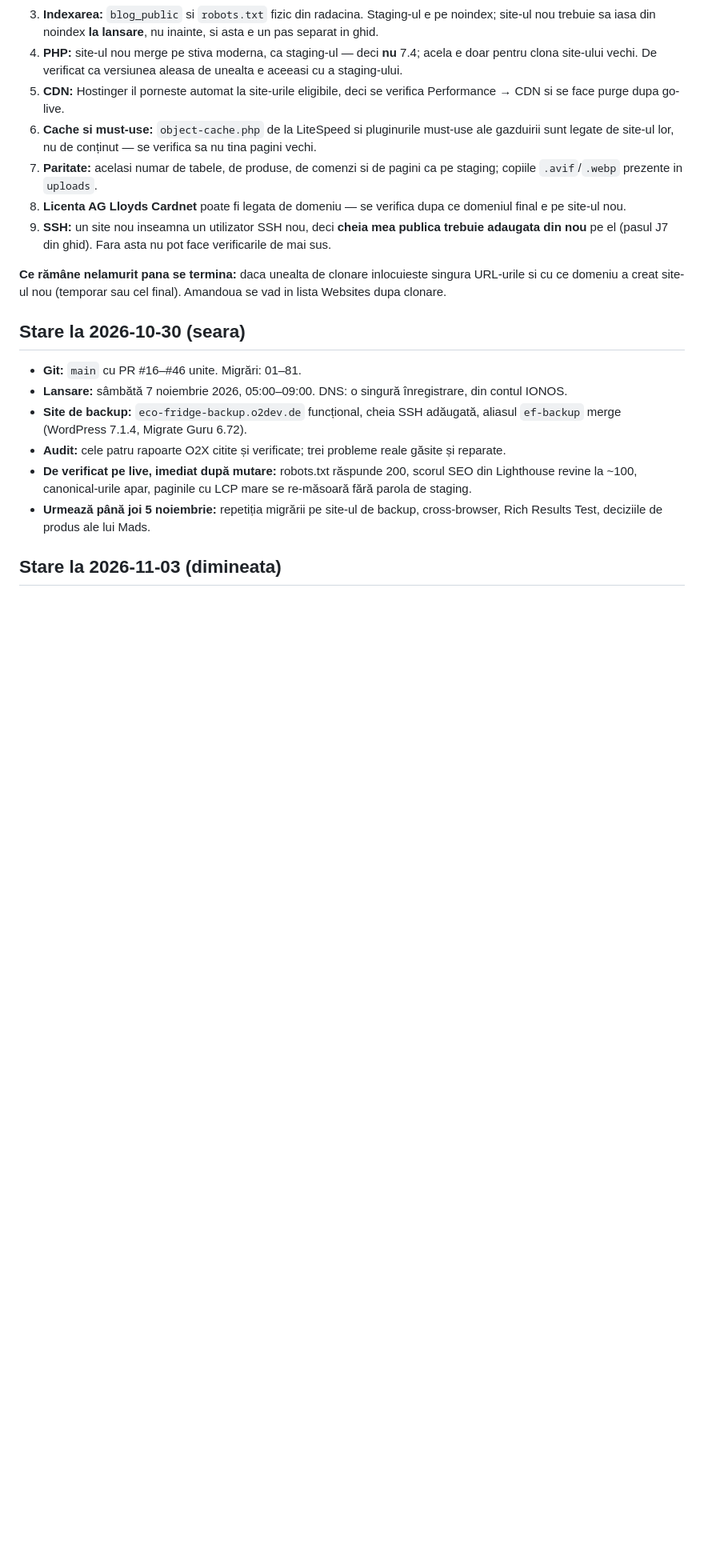
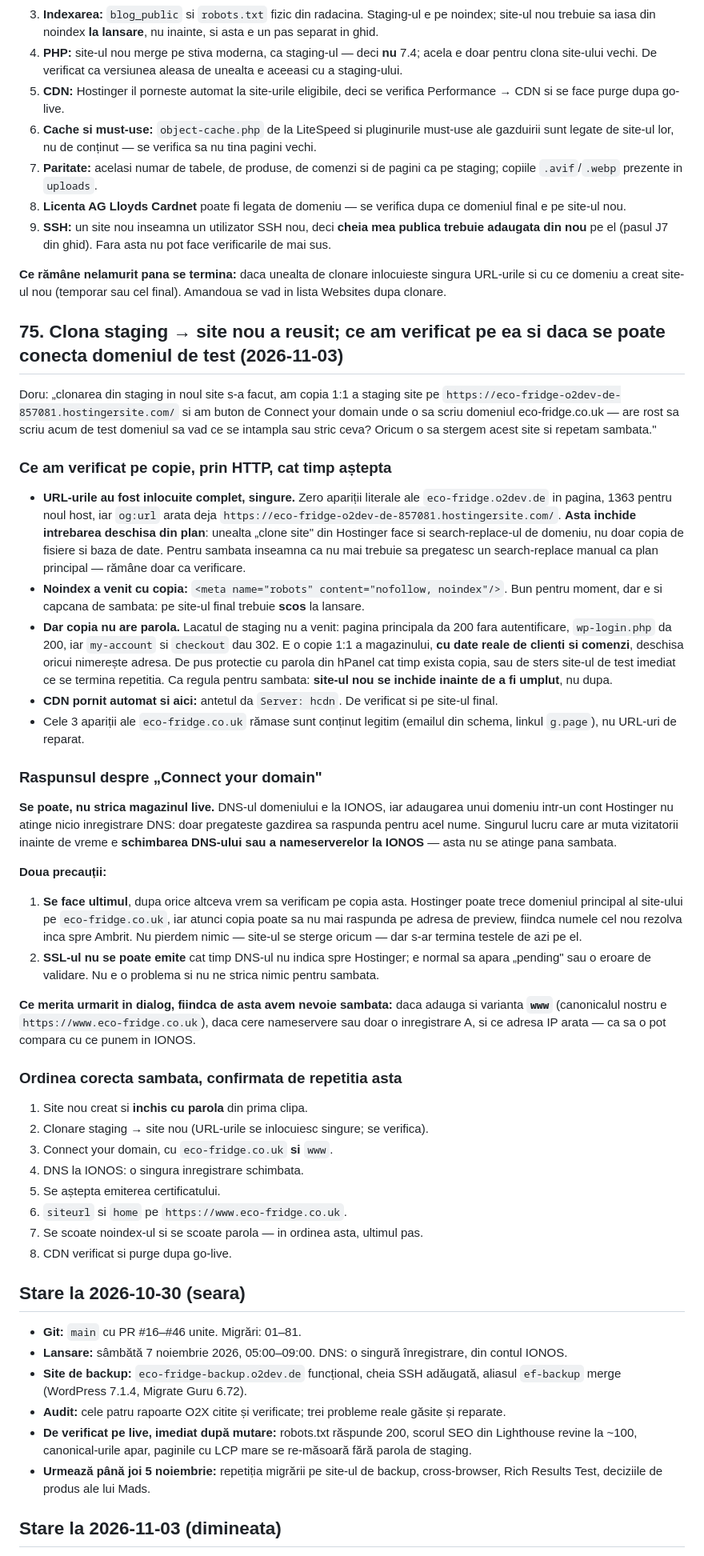
Before and after one commit to doruseo/eco-fridge, a Markdown page: claude-chat.md, the part around one of its changes. Shown at 80% size. GitHub-like rendering; blank space fills up the shorter version.

Commit message:
Record what the staging clone proved and the domain-connect answer
Hostinger's clone tool replaced the URLs on its own, noindex came across
and the password lock did not, so the copy is open with real customer
data. Connecting the domain cannot move live traffic while DNS stays at
IONOS, so it is safe as the last test on this copy.

Co-Authored-By: Claude Opus 5 <noreply@anthropic.com>

```diff
--- a/claude-chat.md
+++ b/claude-chat.md
@@ -1470,6 +1470,40 @@ Doru: „migrarea a inceput pe Migrate Guru. (…) Intre timp, in timp ce se fac
 
 **Ce rămâne nelamurit pana se termina:** daca unealta de clonare inlocuieste singura URL-urile si cu ce domeniu a creat site-ul nou (temporar sau cel final). Amandoua se vad in lista Websites dupa clonare.
 
+## 75. Clona staging → site nou a reusit; ce am verificat pe ea si daca se poate conecta domeniul de test (2026-11-03)
+
+Doru: „clonarea din staging in noul site s-a facut, am copia 1:1 a staging site pe `https://eco-fridge-o2dev-de-857081.hostingersite.com/` si am buton de Connect your domain unde o sa scriu domeniul eco-fridge.co.uk — are rost sa scriu acum de test domeniul sa vad ce se intampla sau stric ceva? Oricum o sa stergem acest site si repetam sambata."
+
+### Ce am verificat pe copie, prin HTTP, cat timp aștepta
+
+- **URL-urile au fost inlocuite complet, singure.** Zero apariții literale ale `eco-fridge.o2dev.de` in pagina, 1363 pentru noul host, iar `og:url` arata deja `https://eco-fridge-o2dev-de-857081.hostingersite.com/`. **Asta inchide intrebarea deschisa din plan**: unealta „clone site" din Hostinger face si search-replace-ul de domeniu, nu doar copia de fisiere si baza de date. Pentru sambata inseamna ca nu mai trebuie sa pregatesc un search-replace manual ca plan principal — rămâne doar ca verificare.
+- **Noindex a venit cu copia:** `<meta name="robots" content="nofollow, noindex"/>`. Bun pentru moment, dar e si capcana de sambata: pe site-ul final trebuie **scos** la lansare.
+- **Dar copia nu are parola.** Lacatul de staging nu a venit: pagina principala da 200 fara autentificare, `wp-login.php` da 200, iar `my-account` si `checkout` dau 302. E o copie 1:1 a magazinului, **cu date reale de clienti si comenzi**, deschisa oricui nimerește adresa. De pus protectie cu parola din hPanel cat timp exista copia, sau de sters site-ul de test imediat ce se termina repetitia. Ca regula pentru sambata: **site-ul nou se inchide inainte de a fi umplut**, nu dupa.
+- **CDN pornit automat si aici:** antetul da `Server: hcdn`. De verificat si pe site-ul final.
+- Cele 3 apariții ale `eco-fridge.co.uk` rămase sunt conținut legitim (emailul din schema, linkul `g.page`), nu URL-uri de reparat.
+
+### Raspunsul despre „Connect your domain"
+
+**Se poate, nu strica magazinul live.** DNS-ul domeniului e la IONOS, iar adaugarea unui domeniu intr-un cont Hostinger nu atinge nicio inregistrare DNS: doar pregateste gazdirea sa raspunda pentru acel nume. Singurul lucru care ar muta vizitatorii inainte de vreme e **schimbarea DNS-ului sau a nameserverelor la IONOS** — asta nu se atinge pana sambata.
+
+**Doua precauții:**
+
+1. **Se face ultimul**, dupa orice altceva vrem sa verificam pe copia asta. Hostinger poate trece domeniul principal al site-ului pe `eco-fridge.co.uk`, iar atunci copia poate sa nu mai raspunda pe adresa de preview, fiindca numele cel nou rezolva inca spre Ambrit. Nu pierdem nimic — site-ul se sterge oricum — dar s-ar termina testele de azi pe el.
+2. **SSL-ul nu se poate emite** cat timp DNS-ul nu indica spre Hostinger; e normal sa apara „pending" sau o eroare de validare. Nu e o problema si nu ne strica nimic pentru sambata.
+
+**Ce merita urmarit in dialog, fiindca de asta avem nevoie sambata:** daca adauga si varianta **`www`** (canonicalul nostru e `https://www.eco-fridge.co.uk`), daca cere nameservere sau doar o inregistrare A, si ce adresa IP arata — ca sa o pot compara cu ce punem in IONOS.
+
+### Ordinea corecta sambata, confirmata de repetitia asta
+
+1. Site nou creat si **inchis cu parola** din prima clipa.
+2. Clonare staging → site nou (URL-urile se inlocuiesc singure; se verifica).
+3. Connect your domain, cu `eco-fridge.co.uk` **si** `www`.
+4. DNS la IONOS: o singura inregistrare schimbata.
+5. Se aștepta emiterea certificatului.
+6. `siteurl` si `home` pe `https://www.eco-fridge.co.uk`.
+7. Se scoate noindex-ul si se scoate parola — in ordinea asta, ultimul pas.
+8. CDN verificat si purge dupa go-live.
+
 ## Stare la 2026-10-30 (seara)
 
 - **Git:** `main` cu PR #16–#46 unite. Migrări: 01–81.
```
Also changed, not shown: other parts of claude-chat.md (+1 -0 lines).
